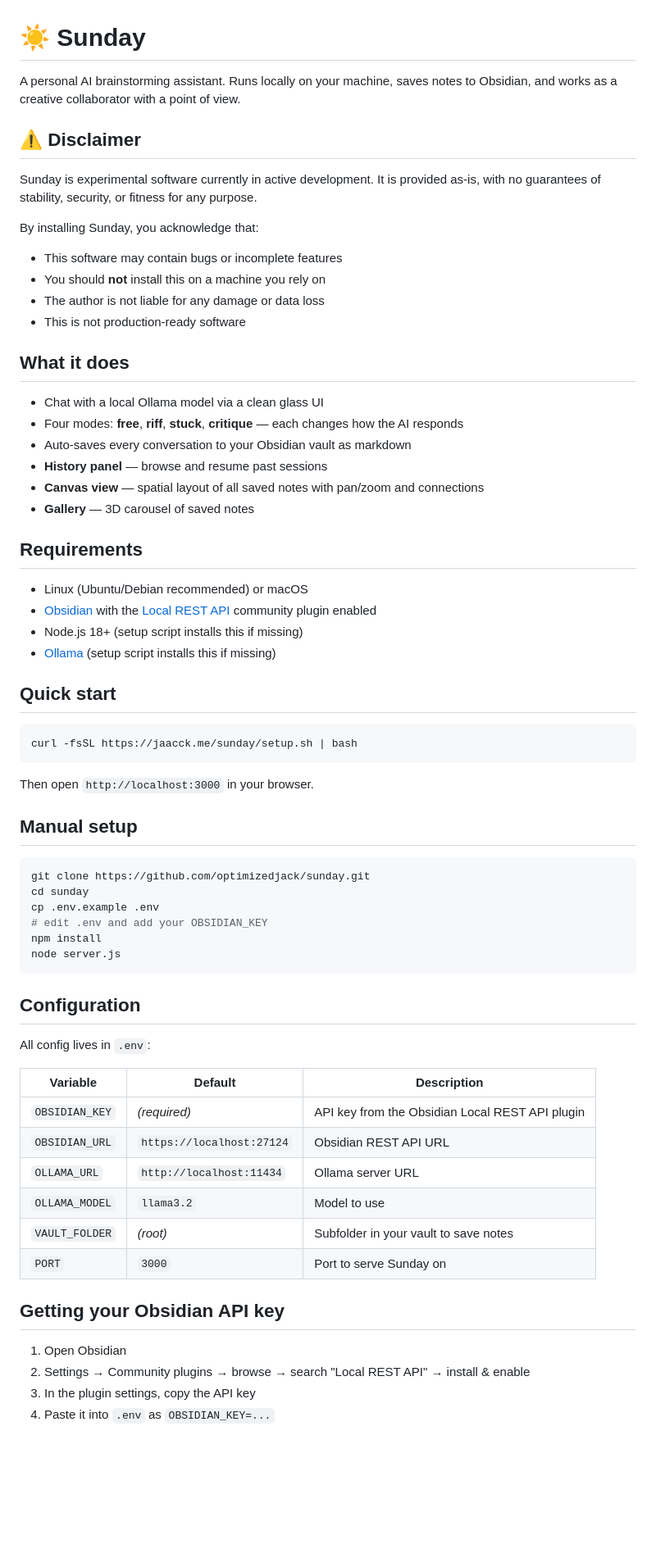
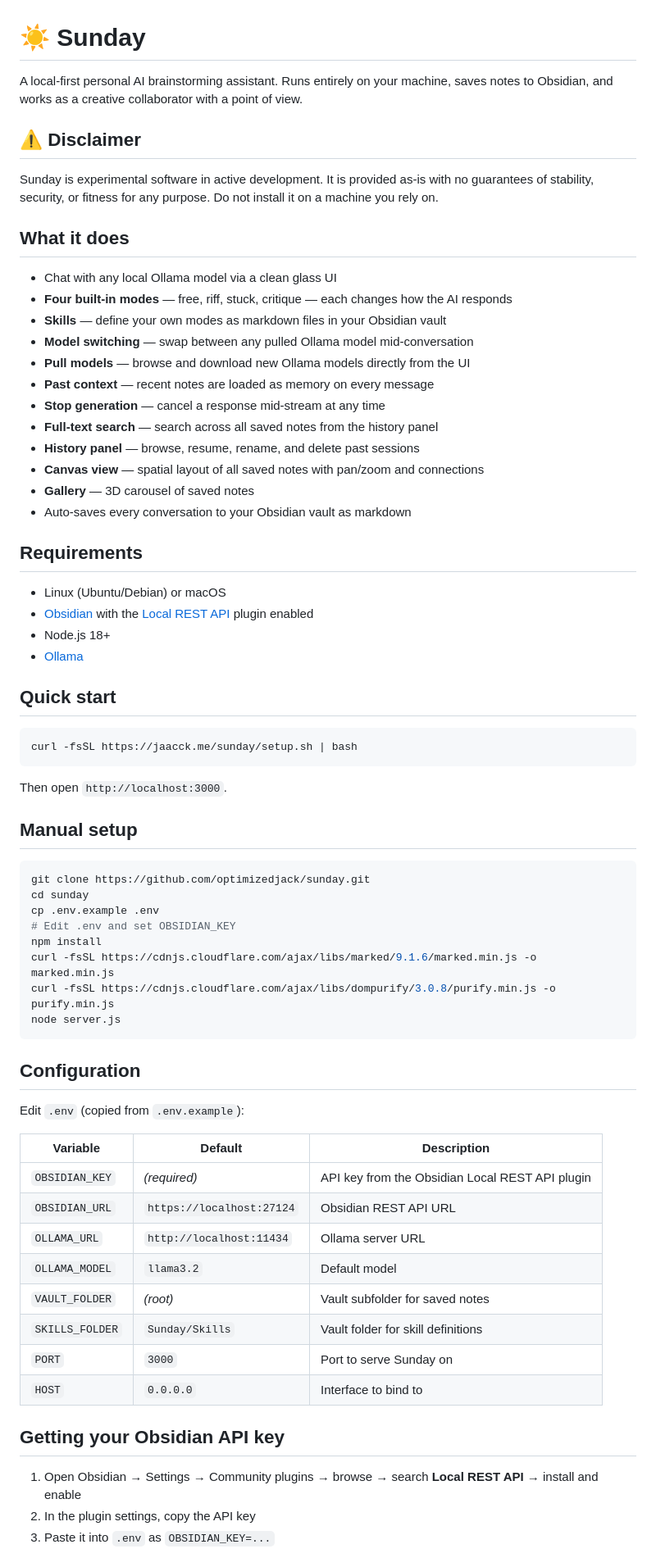
Before and after one commit to optimizedjack/sunday, a Markdown page: README.md, the part around one of its changes. Shown at 82% size. Drawn GitHub-style; blank space fills up the shorter version.

Commit message:
Revise README for improved clarity and new features
Updated README.md for clarity and additional features.

````diff
--- a/README.md
+++ b/README.md
@@ -1,32 +1,32 @@
 # ☀ Sunday
 
-A personal AI brainstorming assistant. Runs locally on your machine, saves notes to Obsidian, and works as a creative collaborator with a point of view.
+A local-first personal AI brainstorming assistant. Runs entirely on your machine, saves notes to Obsidian, and works as a creative collaborator with a point of view.
 
 ## ⚠ Disclaimer
 
-Sunday is experimental software currently in active development. It is provided as-is, with no guarantees of stability, security, or fitness for any purpose.
-
-By installing Sunday, you acknowledge that:
-- This software may contain bugs or incomplete features
-- You should **not** install this on a machine you rely on
-- The author is not liable for any damage or data loss
-- This is not production-ready software
+Sunday is experimental software in active development. It is provided as-is with no guarantees of stability, security, or fitness for any purpose. Do not install it on a machine you rely on.
 
 ## What it does
 
-- Chat with a local Ollama model via a clean glass UI
-- Four modes: **free**, **riff**, **stuck**, **critique** — each changes how the AI responds
-- Auto-saves every conversation to your Obsidian vault as markdown
-- **History panel** — browse and resume past sessions
+- Chat with any local Ollama model via a clean glass UI
+- **Four built-in modes** — free, riff, stuck, critique — each changes how the AI responds
+- **Skills** — define your own modes as markdown files in your Obsidian vault
+- **Model switching** — swap between any pulled Ollama model mid-conversation
+- **Pull models** — browse and download new Ollama models directly from the UI
+- **Past context** — recent notes are loaded as memory on every message
+- **Stop generation** — cancel a response mid-stream at any time
+- **Full-text search** — search across all saved notes from the history panel
+- **History panel** — browse, resume, rename, and delete past sessions
 - **Canvas view** — spatial layout of all saved notes with pan/zoom and connections
 - **Gallery** — 3D carousel of saved notes
+- Auto-saves every conversation to your Obsidian vault as markdown
 
 ## Requirements
 
-- Linux (Ubuntu/Debian recommended) or macOS
-- [Obsidian](https://obsidian.md) with the [Local REST API](https://github.com/coddingtonbear/obsidian-local-rest-api) community plugin enabled
-- Node.js 18+ (setup script installs this if missing)
-- [Ollama](https://ollama.com) (setup script installs this if missing)
+- Linux (Ubuntu/Debian) or macOS
+- [Obsidian](https://obsidian.md) with the [Local REST API](https://github.com/coddingtonbear/obsidian-local-rest-api) plugin enabled
+- Node.js 18+
+- [Ollama](https://ollama.com)
 
 ## Quick start
 
@@ -34,7 +34,7 @@ By installing Sunday, you acknowledge that:
 curl -fsSL https://jaacck.me/sunday/setup.sh | bash
 ```
 
-Then open `http://localhost:3000` in your browser.
+Then open `http://localhost:3000`.
 
 ## Manual setup
 
@@ -42,28 +42,31 @@ Then open `http://localhost:3000` in your browser.
 git clone https://github.com/optimizedjack/sunday.git
 cd sunday
 cp .env.example .env
-# edit .env and add your OBSIDIAN_KEY
+# Edit .env and set OBSIDIAN_KEY
 npm install
+curl -fsSL https://cdnjs.cloudflare.com/ajax/libs/marked/9.1.6/marked.min.js -o marked.min.js
+curl -fsSL https://cdnjs.cloudflare.com/ajax/libs/dompurify/3.0.8/purify.min.js -o purify.min.js
 node server.js
 ```
 
 ## Configuration
 
-All config lives in `.env`:
+Edit `.env` (copied from `.env.example`):
 
 | Variable | Default | Description |
 |---|---|---|
 | `OBSIDIAN_KEY` | *(required)* | API key from the Obsidian Local REST API plugin |
 | `OBSIDIAN_URL` | `https://localhost:27124` | Obsidian REST API URL |
 | `OLLAMA_URL` | `http://localhost:11434` | Ollama server URL |
-| `OLLAMA_MODEL` | `llama3.2` | Model to use |
-| `VAULT_FOLDER` | *(root)* | Subfolder in your vault to save notes |
+| `OLLAMA_MODEL` | `llama3.2` | Default model |
+| `VAULT_FOLDER` | *(root)* | Vault subfolder for saved notes |
+| `SKILLS_FOLDER` | `Sunday/Skills` | Vault folder for skill definitions |
 | `PORT` | `3000` | Port to serve Sunday on |
+| `HOST` | `0.0.0.0` | Interface to bind to |
 
 ## Getting your Obsidian API key
 
-1. Open Obsidian
-2. Settings → Community plugins → browse → search "Local REST API" → install & enable
-3. In the plugin settings, copy the API key
-4. Paste it into `.env` as `OBSIDIAN_KEY=...`
+1. Open Obsidian → Settings → Community plugins → browse → search **Local REST API** → install and enable
+2. In the plugin settings, copy the API key
+3. Paste it into `.env` as `OBSIDIAN_KEY=...`
 
````
Also changed, not shown: other parts of README.md (+22 -6 lines).
